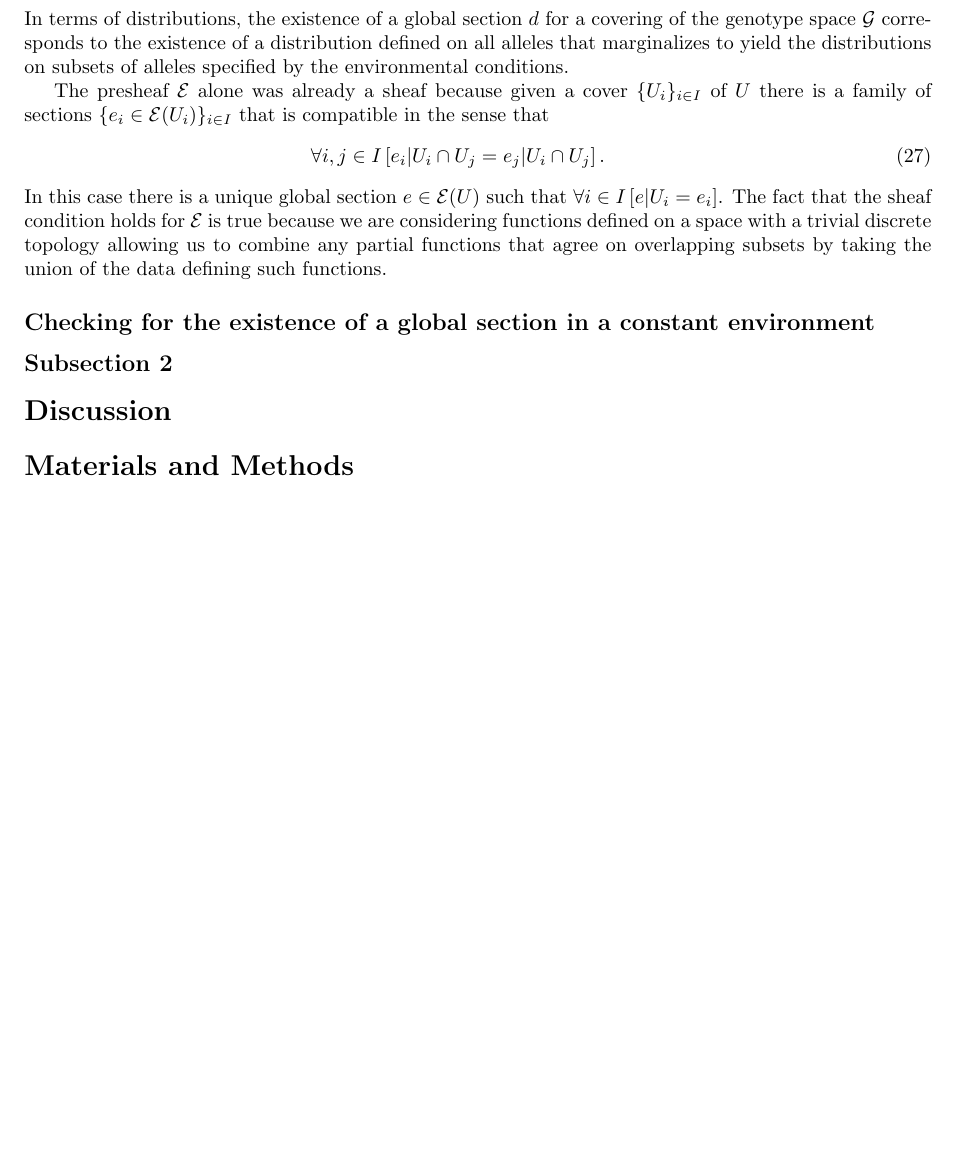
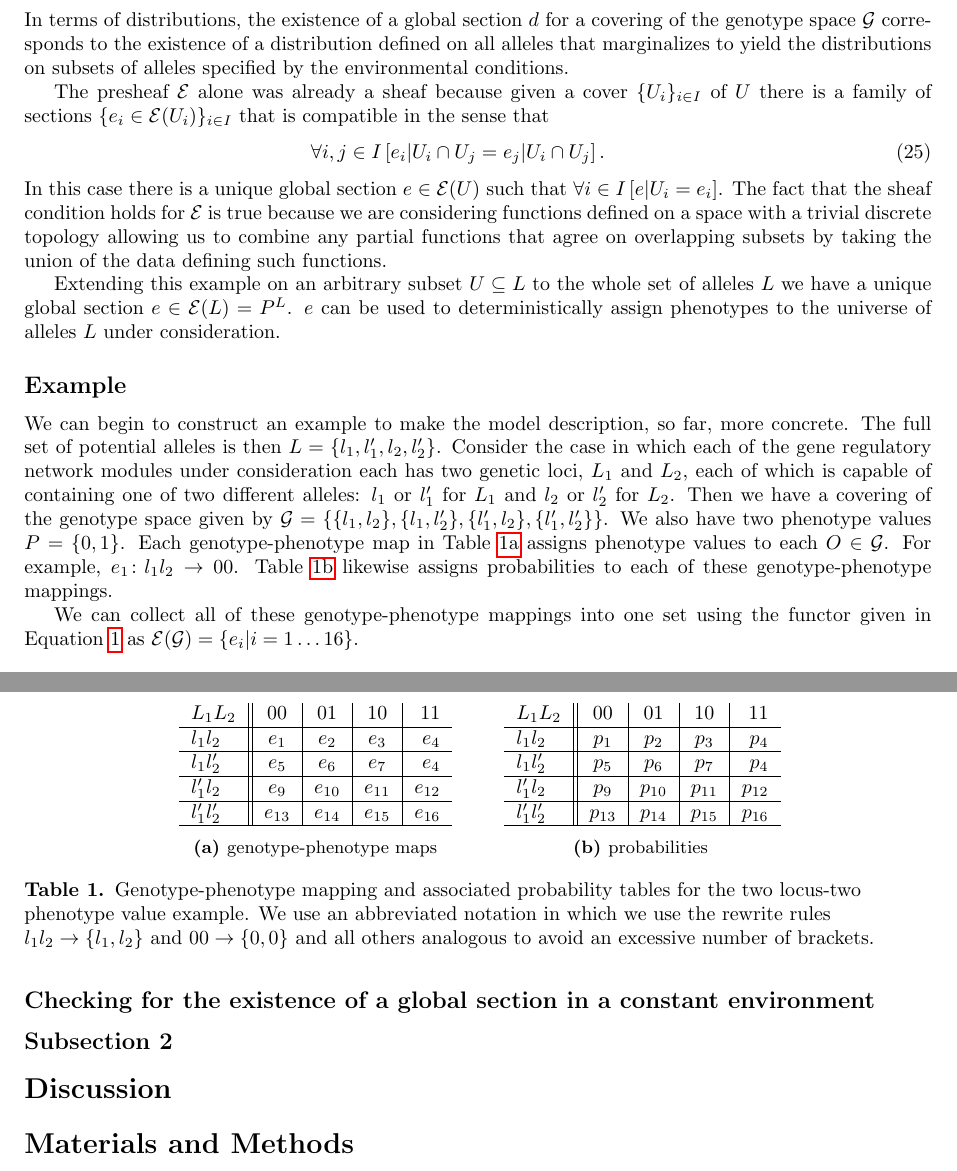
Before and after one commit to cameronraysmith/sep, a LaTeX document (plos_template.tex): part of page 4 of 5 before the commit and two parts of pages 4 and 5 of 6 after it, the two joined at a grey line, cut so that both start at the same text, the shorter picture padded with empty space. Compiled offline with pdfLaTeX.

Commit message:
first part of example

```diff
--- a/plos_template.tex
+++ b/plos_template.tex
@@ -43,6 +43,10 @@
 
 % xy-pic for diagrams
 \usepackage[all]{xy}
+% subcaption
+\usepackage{subcaption}
+% hyperref
+\usepackage{hyperref}
 
 % Use the PLoS provided bibtex style
 \bibliographystyle{plos2009}
@@ -205,6 +211,46 @@ The presheaf $\mathcal{E}$ alone was already a sheaf because given a cover $\{U_
 \forall i,j \in I \left[ e_i|U_i \cap U_j = e_j|U_i \cap U_j \right].
 \end{eqnarray}
 In this case there is a unique global section $e \in \mathcal{E}(U)$ such that $\forall i \in I \left[ e|U_i = e_i \right]$. The fact that the sheaf condition holds for $\mathcal{E}$ is true because we are considering functions defined on a space with a trivial discrete topology allowing us to combine any partial functions that agree on overlapping subsets by taking the union of the data defining such functions.
+
+Extending this example on an arbitrary subset $U \subseteq L$ to the whole set of alleles $L$ we have a unique global section $e \in \mathcal{E}(L) = P^L$. $e$ can be used to deterministically assign phenotypes to the universe of alleles $L$ under consideration.
+
+\subsection*{Example}
+We can begin to construct an example to make the model description, so far, more concrete. The full set of potential alleles is then $L = \{ l_1,l'_1,l_2,l'_2 \}$. Consider the case in which each of the gene regulatory network modules under consideration each has two genetic loci, $L_1$ and $L_2$, each of which is capable of containing one of two different alleles: $l_1$ or $l'_1$ for $L_1$ and $l_2$ or $l'_2$ for $L_2$. Then we have a covering of the genotype space given by $\mathcal{G} = \{\{l_1,l_2 \},\{l_1,l'_2 \},\{l'_1,l_2\},\{l'_1,l'_2\} \}$. We also have two phenotype values $P = \{0, 1\}$. Each genotype-phenotype map in Table \ref{tab:gpm} assigns phenotype values to each $O \in \mathcal{G}$. For example, $e_1 \colon	l_1 l_2 \rightarrow 00$. Table \ref{tab:probabilities} likewise assigns probabilities to each of these genotype-phenotype mappings.
+
+We can collect all of these genotype-phenotype mappings into one set using the functor given in Equation \ref{eq:gpfunctor} as $\mathcal{E}(\mathcal{G}) = \{e_i | i=1 \ldots 16 \}$.
+
+\begin{table}
+\centering
+\begin{subtable}[t]{0.3\textwidth}
+\centering
+\begin{tabular}{ l || c | c | c | r }
+	$L_1 L_2$  &	00 & 01 & 10 & 11\\ \hline
+    $l_1 l_2$ & $e_1$ & $e_2$ & $e_3$ & $e_4$\\ \hline
+    $l_1 l'_2$ & $e_5$ & $e_6$ & $e_7$ & $e_4$\\ \hline
+    $l'_1 l_2$ & $e_9$ & $e_{10}$ & $e_{11}$ & $e_{12}$\\ \hline
+    $l'_1 l'_2$ & $e_{13}$ & $e_{14}$ & $e_{15}$ & $e_{16}$\\
+    \hline
+    \end{tabular}
+    \caption{genotype-phenotype maps}
+    \label{tab:gpm}
+\end{subtable}
+~~~~~~
+\begin{subtable}[t]{0.3\textwidth}
+\centering
+	\begin{tabular}{ l || c | c | c | r }
+	$L_1 L_2$  &	00 & 01 & 10 & 11\\ \hline
+    $l_1 l_2$ & $p_1$ & $p_2$ & $p_3$ & $p_4$\\ \hline
+    $l_1 l'_2$ & $p_5$ & $p_6$ & $p_7$ & $p_4$\\ \hline
+    $l'_1 l_2$ & $p_9$ & $p_{10}$ & $p_{11}$ & $p_{12}$\\ \hline
+    $l'_1 l'_2$ & $p_{13}$ & $p_{14}$ & $p_{15}$ & $p_{16}$\\
+    \hline
+	\end{tabular}
+	\caption{probabilities}
+    \label{tab:probabilities}
+\end{subtable}
+\caption{Genotype-phenotype mapping and associated probability tables for the two locus-two phenotype value example. We use an abbreviated notation in which we use the rewrite rules $l_1 l_2 \rightarrow \{l_1, l_2\}$ and $00 \rightarrow \{0, 0\}$ and all others analogous to avoid an excessive number of brackets.}
+\label{tab:example}
+\end{table}
 
 \subsection*{Checking for the existence of a global section in a constant environment}
 
```
Also changed, not shown: README.md, plos_template.tex (12 more changed lines).
